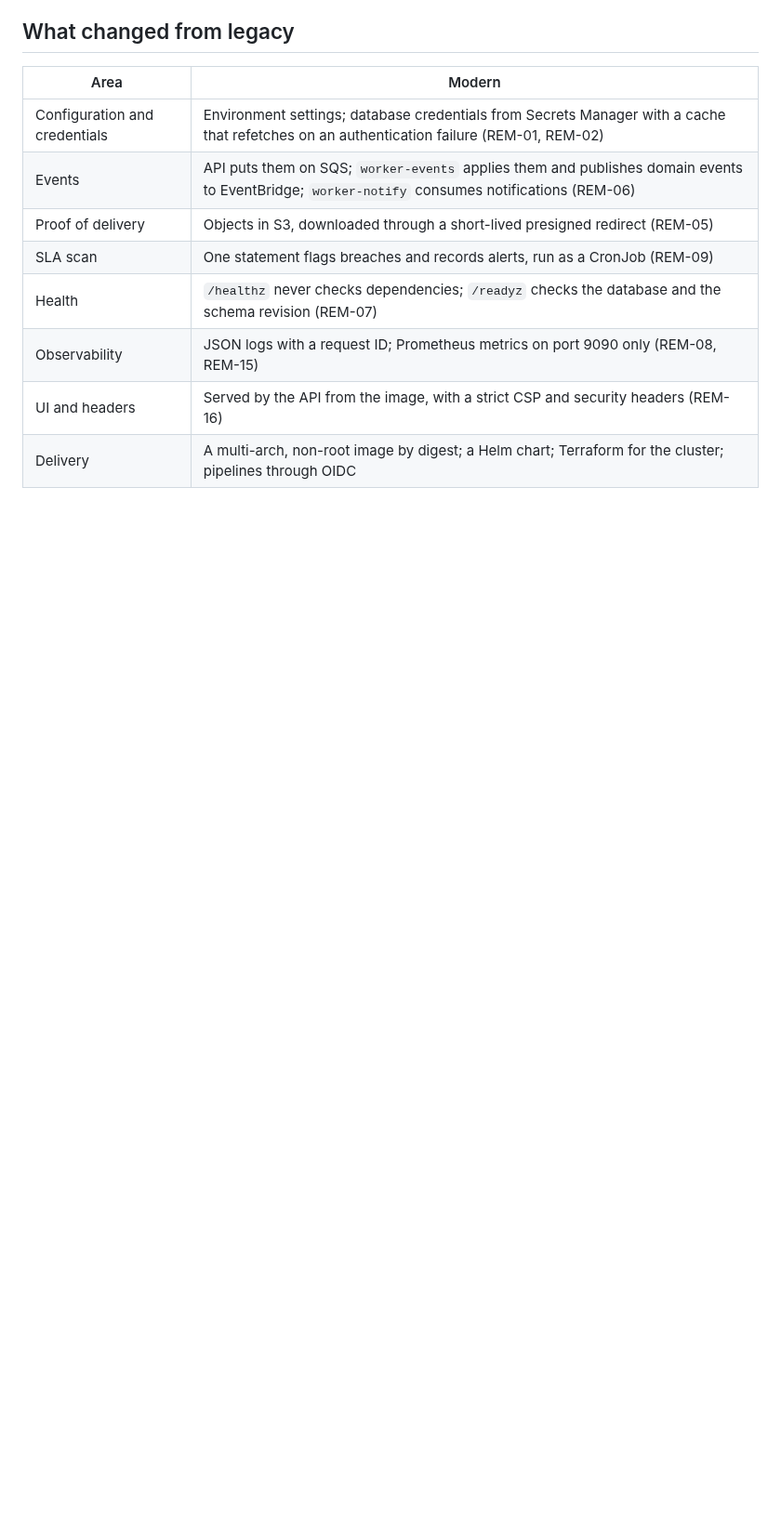
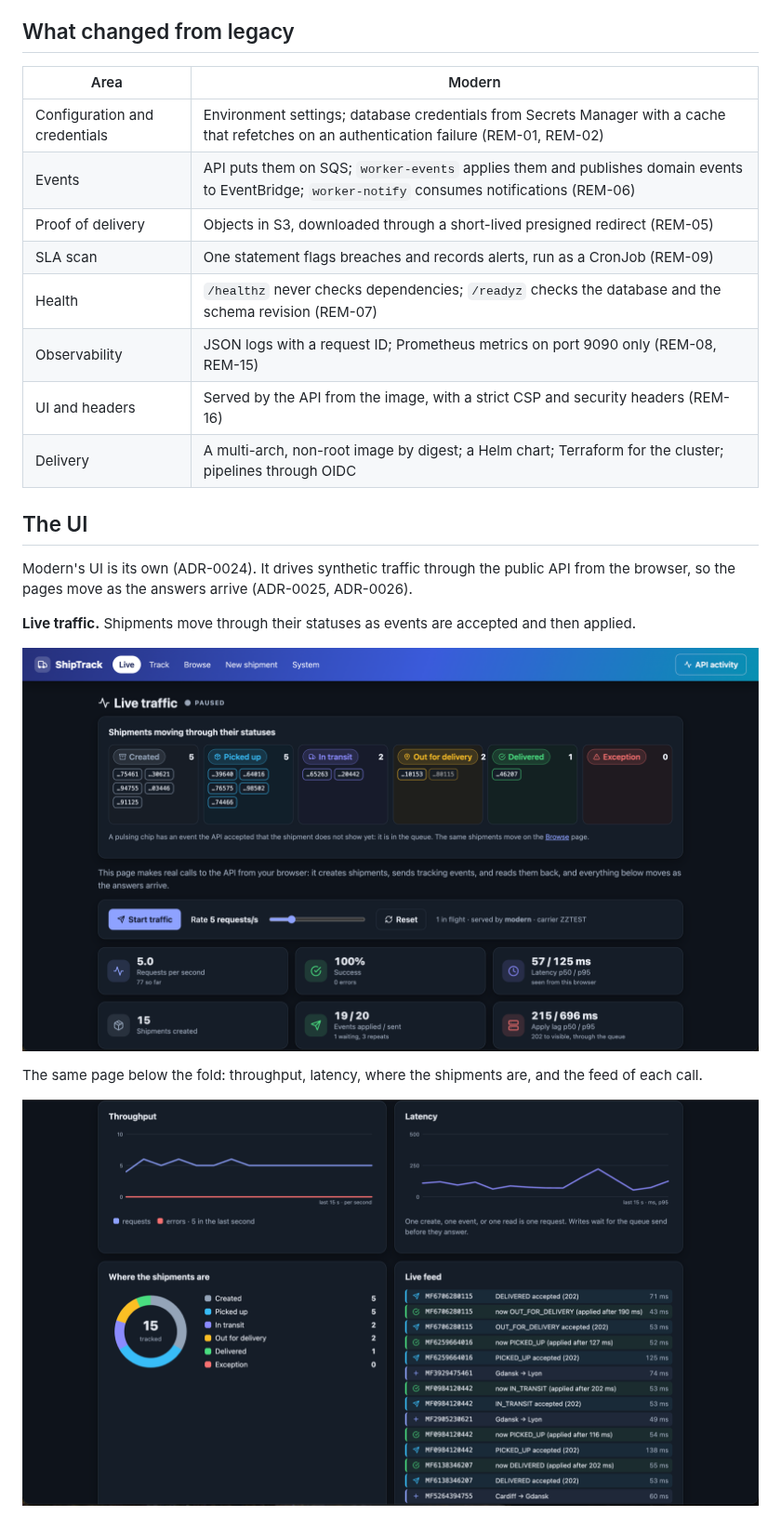
Before and after one commit to loriamichaelj/shiptrack-modern, a Markdown page: README.md, the part around one of its changes. Shown at 93% size. Rendered like a GitHub page; pictures changed too: docs/images/ui-live-charts.png (added), docs/images/ui-live.png (added); blank space fills up the shorter version.

Commit message:
Add screenshots of the modern UI to the README
Live traffic (the board and the charts below it), Browse, and Track, resized to
1600 px wide. They show no address bar or host name, and every tracking number
is synthetic.

```diff
--- a/README.md
+++ b/README.md
@@ -28,3 +28,17 @@ additions (design §1). The UI in `web/` is modern's own and is no longer held t
 | Observability | JSON logs with a request ID; Prometheus metrics on port 9090 only (REM-08, REM-15) |
 | UI and headers | Served by the API from the image, with a strict CSP and security headers (REM-16) |
 | Delivery | A multi-arch, non-root image by digest; a Helm chart; Terraform for the cluster; pipelines through OIDC |
+
+## The UI
+
+Modern's UI is its own (ADR-0024). It drives synthetic traffic through the public API from the
+browser, so the pages move as the answers arrive (ADR-0025, ADR-0026).
+
+**Live traffic.** Shipments move through their statuses as events are accepted and then applied.
+
+![The live traffic page: a board of shipments by status, with the traffic controls and the request, success, latency, and apply-lag tiles](docs/images/ui-live.png)
+
+The same page below the fold: throughput, latency, where the shipments are, and the feed of each call.
+
+![The live traffic page's throughput and latency charts, the shipments-by-status donut, and the live feed of accepted and applied events](docs/images/ui-live-charts.png)
+
```
Also changed, not shown: other parts of README.md (+7 -0 lines), docs/images/ui-browse.png (added), docs/images/ui-track.png (added).
